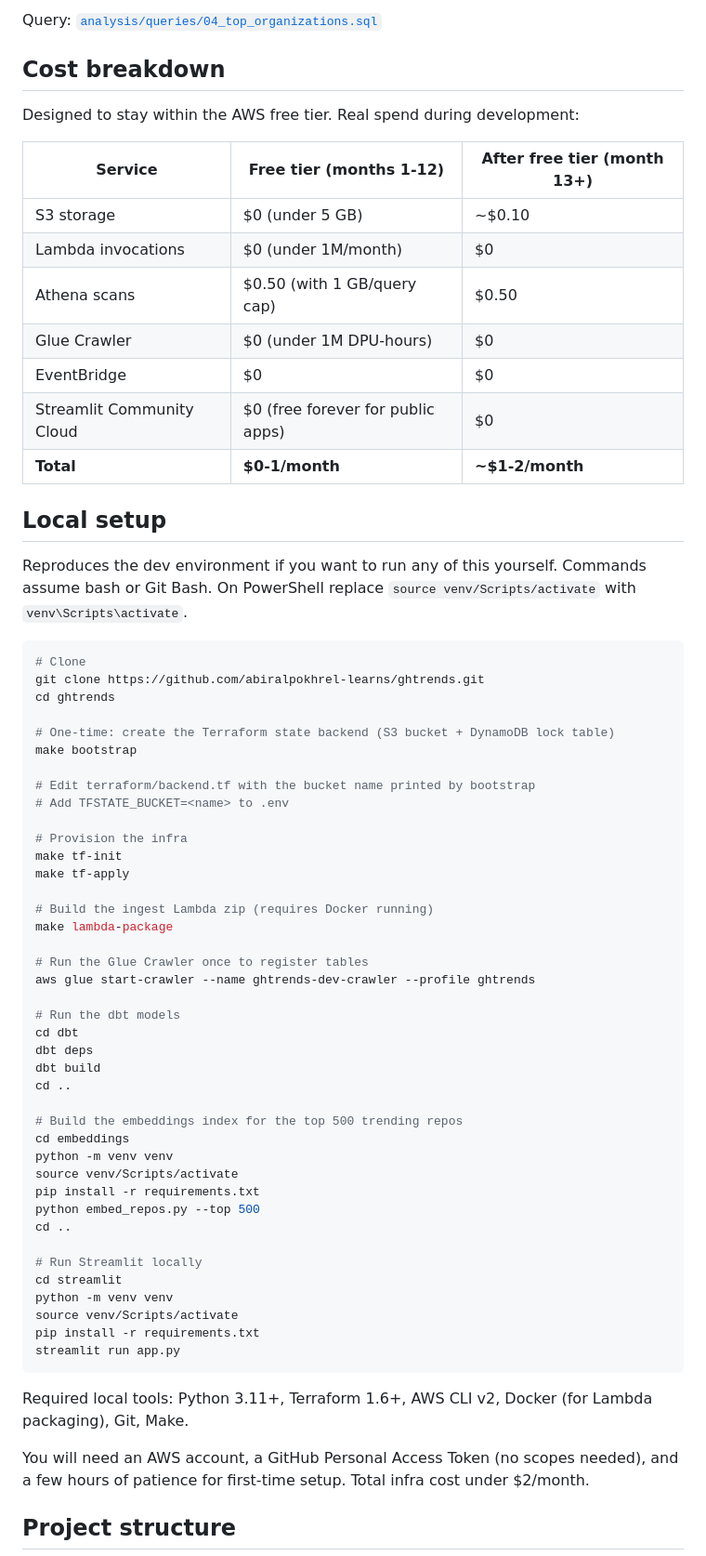
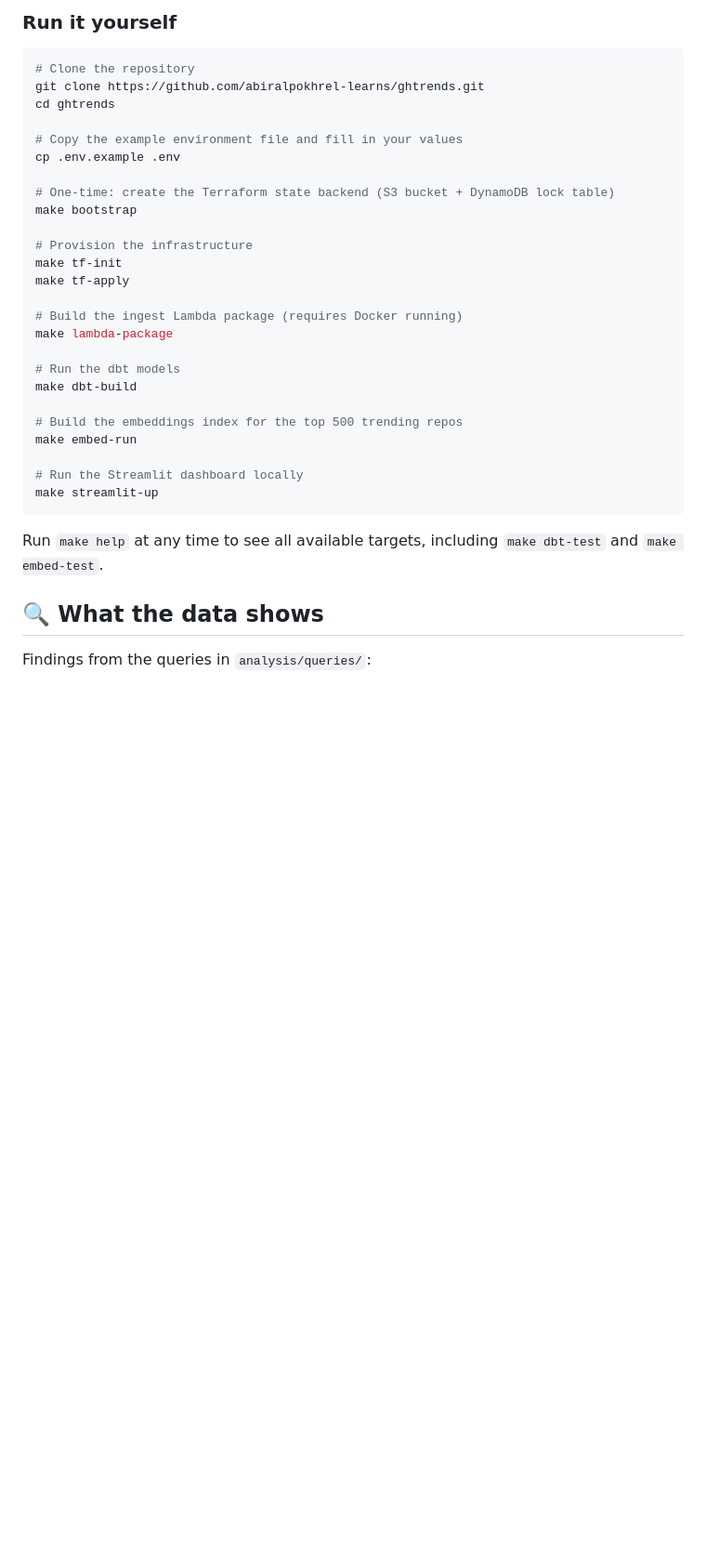
Before and after one commit to abiralpokhrel-learns/ghtrends, a Markdown page: README.md, the part around one of its changes. Shown at 93% size. Rendered like a GitHub page; blank space fills up the shorter version.

````diff
--- a/README.md
+++ b/README.md
@@ -115,69 +79,36 @@ Microsoft tops the org leaderboard with 332 events across 118 unique repos — t
-Query: [`analysis/queries/04_top_organizations.sql`](analysis/queries/04_top_organizations.sql)
-
-## Cost breakdown
-
-Designed to stay within the AWS free tier. Real spend during development:
-
-| Service | Free tier (months 1-12) | After free tier (month 13+) |
-|---|---|---|
-| S3 storage | $0 (under 5 GB) | ~$0.10 |
-| Lambda invocations | $0 (under 1M/month) | $0 |
-| Athena scans | $0.50 (with 1 GB/query cap) | $0.50 |
-| Glue Crawler | $0 (under 1M DPU-hours) | $0 |
-| EventBridge | $0 | $0 |
-| Streamlit Community Cloud | $0 (free forever for public apps) | $0 |
-| **Total** | **$0-1/month** | **~$1-2/month** |
-
-## Local setup
-
-Reproduces the dev environment if you want to run any of this yourself. Commands assume bash or Git Bash. On PowerShell replace `source venv/Scripts/activate` with `venv\Scripts\activate`.
+### Run it yourself
 
 ```bash
-# Clone
+# Clone the repository
 git clone https://github.com/abiralpokhrel-learns/ghtrends.git
 cd ghtrends
+
+# Copy the example environment file and fill in your values
+cp .env.example .env
 
 # One-time: create the Terraform state backend (S3 bucket + DynamoDB lock table)
 make bootstrap
 
-# Edit terraform/backend.tf with the bucket name printed by bootstrap
-# Add TFSTATE_BUCKET=<name> to .env
-
-# Provision the infra
+# Provision the infrastructure
 make tf-init
 make tf-apply
 
-# Build the ingest Lambda zip (requires Docker running)
+# Build the ingest Lambda package (requires Docker running)
 make lambda-package
 
-# Run the Glue Crawler once to register tables
-aws glue start-crawler --name ghtrends-dev-crawler --profile ghtrends
-
 # Run the dbt models
-cd dbt
-dbt deps
-dbt build
-cd ..
+make dbt-build
 
 # Build the embeddings index for the top 500 trending repos
-cd embeddings
-python -m venv venv
-source venv/Scripts/activate
-pip install -r requirements.txt
-python embed_repos.py --top 500
-cd ..
+make embed-run
 
-# Run Streamlit locally
-cd streamlit
-python -m venv venv
-source venv/Scripts/activate
-pip install -r requirements.txt
-streamlit run app.py
+# Run the Streamlit dashboard locally
+make streamlit-up
 ```
 
-Required local tools: Python 3.11+, Terraform 1.6+, AWS CLI v2, Docker (for Lambda packaging), Git, Make.
+Run `make help` at any time to see all available targets, including `make dbt-test` and `make embed-test`.
 
-You will need an AWS account, a GitHub Personal Access Token (no scopes needed), and a few hours of patience for first-time setup. Total infra cost under $2/month.
+## 🔍 What the data shows
 
-## Project structure
+Findings from the queries in `analysis/queries/`:
 
````
Also changed, not shown: other parts of README.md (+77 -133 lines).
